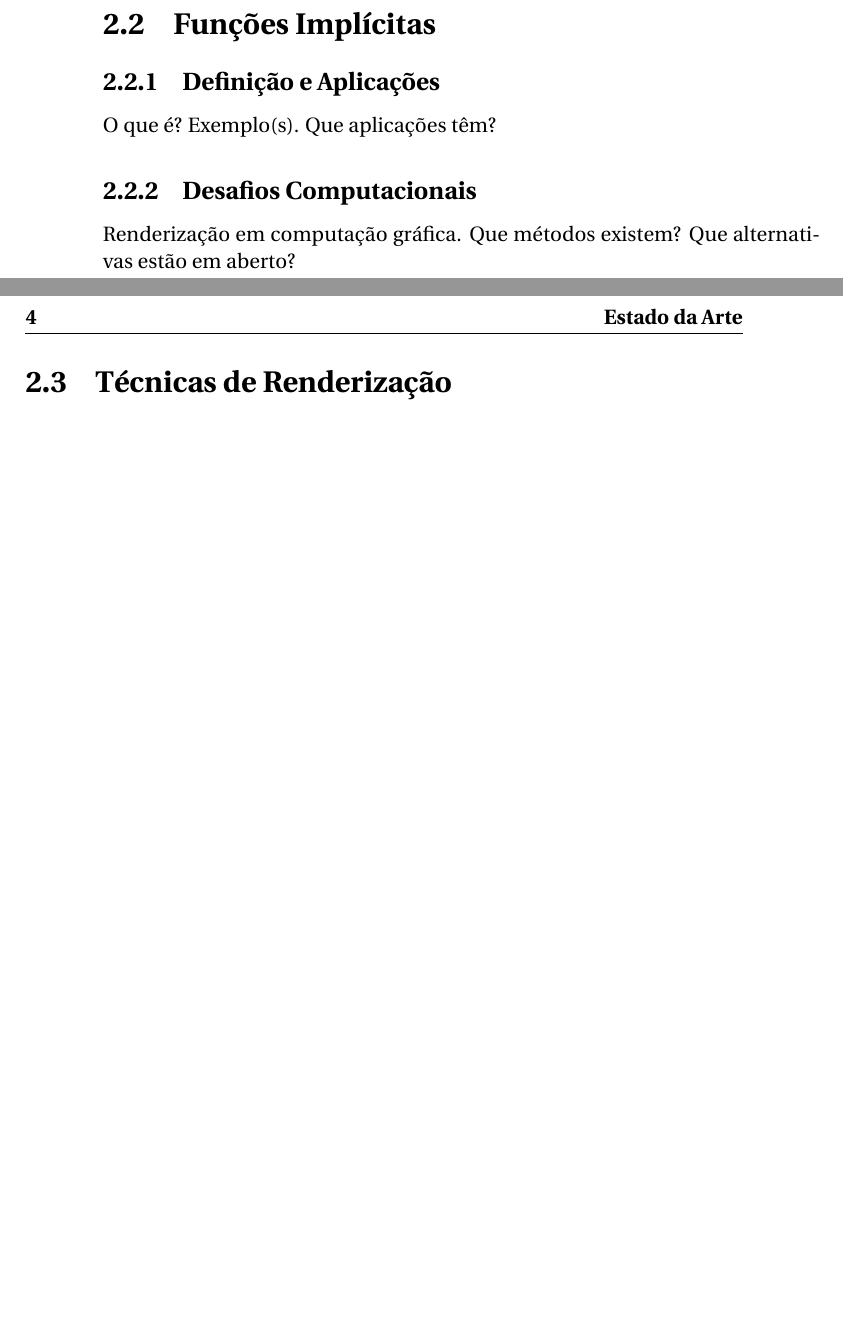
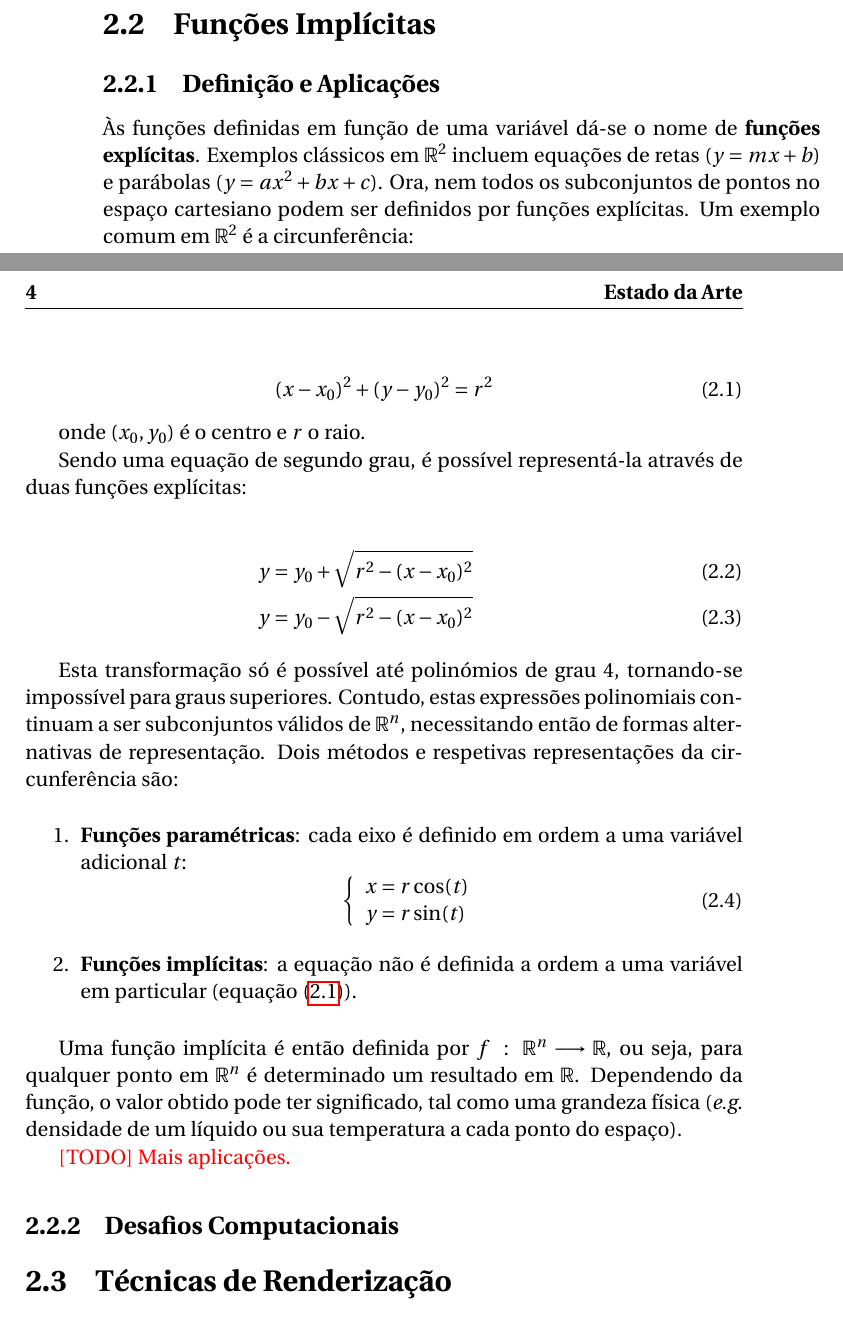
Before and after one commit to AshKetshup/CalcGL, a LaTeX book (doc/relatorio.tex, which reads doc/arte.tex): two parts of pages 15 and 16 of 25 before the commit and two parts of pages 15 and 16 of 27 after it, joined at a grey line, cut so that both start at the same text, the shorter picture padded with empty space. Compiled offline with pdfLaTeX.

Commit message:
Adds definition of implicit functions

```diff
--- a/doc/arte.tex
+++ b/doc/arte.tex
@@ -21,12 +21,48 @@ Para alcançar os objetivos propostos no presente projeto, é imperativo estudar
 \subsection{Definição e Aplicações}
 \label{ssec::arte:implicitas:def}
 
-O que é? Exemplo(s). Que aplicações têm?
+% O que é? Exemplo(s). Que aplicações têm?
+
+Às funções definidas em função de uma variável dá-se o nome de \textbf{funções explícitas}. Exemplos clássicos em $\mathbb{R}^2$ incluem equações de retas ($y = mx + b$) e parábolas ($y = ax^2 + bx + c$). Ora, nem todos os subconjuntos de pontos no espaço cartesiano podem ser definidos por funções explícitas. Um exemplo comum em $\mathbb{R}^2$ é a circunferência:
+
+\begin{equation}
+	(x - x_0)^2 + (y - y_0)^2 = r^2
+	\label{eq::circ_implicita}
+\end{equation}
+
+onde $(x_0, y_0)$ é o centro e $r$ o raio.
+
+Sendo uma equação de segundo grau, é possível representá-la através de duas funções explícitas:
+
+\begin{eqnarray}
+		y = y_0 + \sqrt{r^2 - (x - x_0)^2} \\
+		y = y_0 - \sqrt{r^2 - (x - x_0)^2}
+\end{eqnarray}
+
+Esta transformação só é possível até polinómios de grau 4, tornando-se impossível para graus superiores. Contudo, estas expressões polinomiais continuam a ser subconjuntos válidos de $\mathbb{R}^n$, necessitando então de formas alternativas de representação. Dois métodos e respetivas representações da circunferência são:
+
+\begin{enumerate}
+	\item \textbf{Funções paramétricas}: cada eixo é definido em ordem a uma variável adicional $t$:
+	\begin{equation}
+		\left\{\begin{array}{l}
+			x = r\cos(t) \\
+			y = r\sin(t)
+		\end{array}\right.
+	\label{eq::circ_parametrica}
+	\end{equation}
+
+	\item \textbf{Funções implícitas}: a equação não é definida a ordem a uma variável em particular (equação (\ref{eq::circ_implicita})).
+\end{enumerate}
+
+Uma função implícita é então definida por $f~:~\mathbb{R}^n \longrightarrow \mathbb{R}$, ou seja, para qualquer ponto em $\mathbb{R}^n$ é determinado um resultado em $\mathbb{R}$. Dependendo da função, o valor obtido pode ter significado, tal como uma grandeza física (\textit{e.g.} densidade de um líquido ou sua temperatura a cada ponto do espaço).
+
+\todo{Mais aplicações.}
+
 
 \subsection{Desafios Computacionais}
 \label{ssec::arte:implicitas:desafios}
 
-Renderização em computação gráfica. Que métodos existem? Que alternativas estão em aberto?
+% Renderização em computação gráfica. Que métodos existem? Que alternativas estão em aberto?
 
 
 \section{Técnicas de Renderização}
--- a/doc/relatorio.tex
+++ b/doc/relatorio.tex
@@ -155,6 +155,9 @@
 \newcommand{\appname}{\emph{\theapp}:~{\emph{\theappdescription}}}
 \newcommand{\opengl}{\textit{OpenGL}\textsuperscript{\textregistered}}
 
+\newcommand{\placeholder}[1]{\textcolor{red}{[Rev] #1}}
+\newcommand{\todo}[1]{\textcolor{red}{[TODO] #1}}
+
 
 \begin{document}
 	\include{capa}
```
